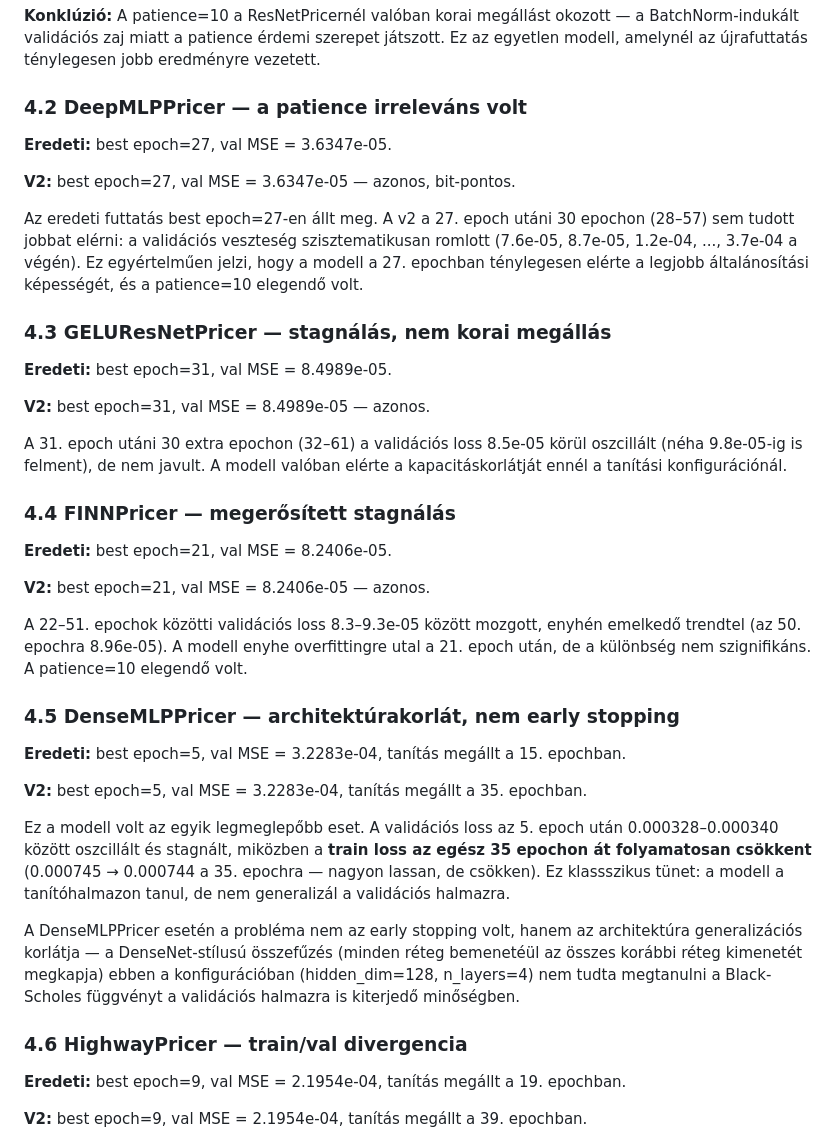
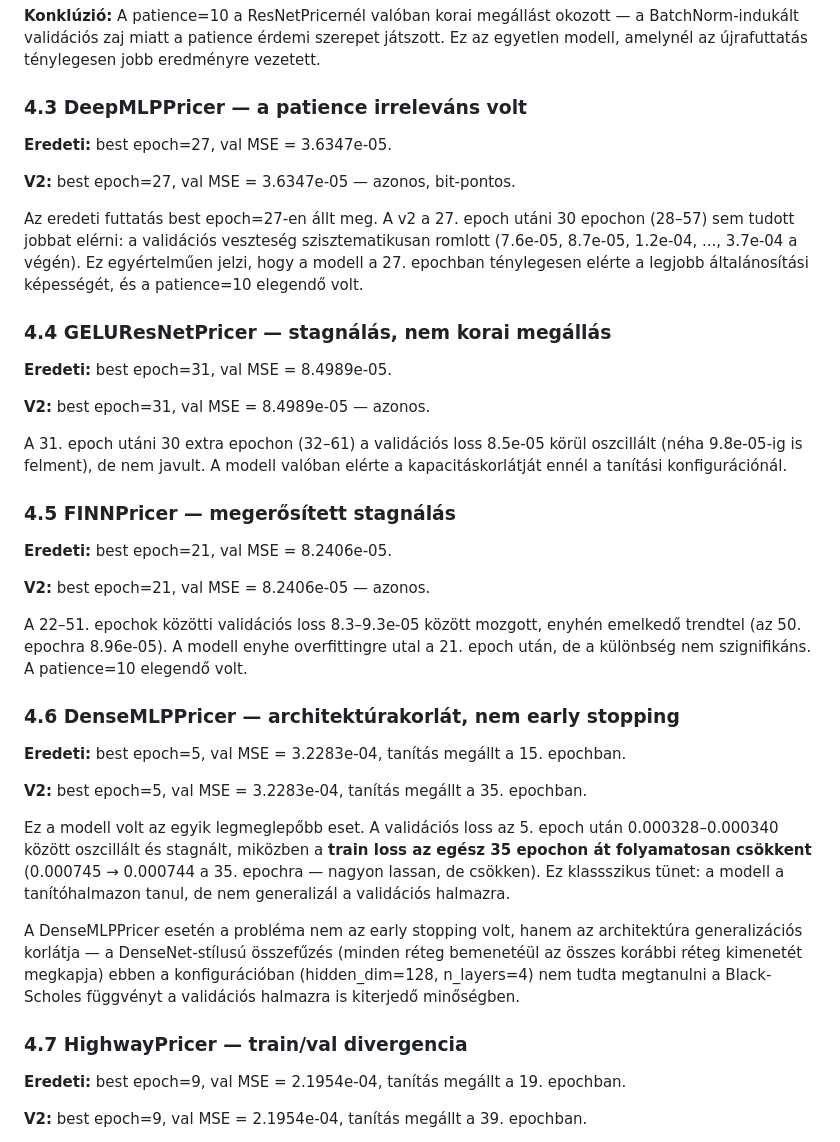
Before and after one commit to Blaise04/Onlab, a Markdown page: docs/v2_early_stopping_analysis.md, the part around one of its changes. Drawn GitHub-style.

```diff
--- a/docs/v2_early_stopping_analysis.md
+++ b/docs/v2_early_stopping_analysis.md
@@ -70,7 +91,7 @@ Az LR scheduling is sokat segített: a ReduceLROnPlateau az 1e-3 értéket fokoz
 
 **Konklúzió:** A patience=10 a ResNetPricernél valóban korai megállást okozott — a BatchNorm-indukált validációs zaj miatt a patience érdemi szerepet játszott. Ez az egyetlen modell, amelynél az újrafuttatás ténylegesen jobb eredményre vezetett.
 
-### 4.2 DeepMLPPricer — a patience irreleváns volt
+### 4.3 DeepMLPPricer — a patience irreleváns volt
 
 **Eredeti:** best epoch=27, val MSE = 3.6347e-05.
 
@@ -78,7 +99,7 @@ Az LR scheduling is sokat segített: a ReduceLROnPlateau az 1e-3 értéket fokoz
 
 Az eredeti futtatás best epoch=27-en állt meg. A v2 a 27. epoch utáni 30 epochon (28–57) sem tudott jobbat elérni: a validációs veszteség szisztematikusan romlott (7.6e-05, 8.7e-05, 1.2e-04, ..., 3.7e-04 a végén). Ez egyértelműen jelzi, hogy a modell a 27. epochban ténylegesen elérte a legjobb általánosítási képességét, és a patience=10 elegendő volt.
 
-### 4.3 GELUResNetPricer — stagnálás, nem korai megállás
+### 4.4 GELUResNetPricer — stagnálás, nem korai megállás
 
 **Eredeti:** best epoch=31, val MSE = 8.4989e-05.
 
@@ -86,7 +107,7 @@ Az eredeti futtatás best epoch=27-en állt meg. A v2 a 27. epoch utáni 30 epoc
 
 A 31. epoch utáni 30 extra epochon (32–61) a validációs loss 8.5e-05 körül oszcillált (néha 9.8e-05-ig is felment), de nem javult. A modell valóban elérte a kapacitáskorlátját ennél a tanítási konfigurációnál.
 
-### 4.4 FINNPricer — megerősített stagnálás
+### 4.5 FINNPricer — megerősített stagnálás
 
 **Eredeti:** best epoch=21, val MSE = 8.2406e-05.
 
@@ -94,7 +115,7 @@ A 31. epoch utáni 30 extra epochon (32–61) a validációs loss 8.5e-05 körü
 
 A 22–51. epochok közötti validációs loss 8.3–9.3e-05 között mozgott, enyhén emelkedő trendtel (az 50. epochra 8.96e-05). A modell enyhe overfittingre utal a 21. epoch után, de a különbség nem szignifikáns. A patience=10 elegendő volt.
 
-### 4.5 DenseMLPPricer — architektúrakorlát, nem early stopping
+### 4.6 DenseMLPPricer — architektúrakorlát, nem early stopping
 
 **Eredeti:** best epoch=5, val MSE = 3.2283e-04, tanítás megállt a 15. epochban.
 
@@ -104,7 +125,7 @@ Ez a modell volt az egyik legmeglepőbb eset. A validációs loss az 5. epoch ut
 
 A DenseMLPPricer esetén a probléma nem az early stopping volt, hanem az architektúra generalizációs korlátja — a DenseNet-stílusú összefűzés (minden réteg bemenetéül az összes korábbi réteg kimenetét megkapja) ebben a konfigurációban (hidden_dim=128, n_layers=4) nem tudta megtanulni a Black-Scholes függvényt a validációs halmazra is kiterjedő minőségben.
 
-### 4.6 HighwayPricer — train/val divergencia
+### 4.7 HighwayPricer — train/val divergencia
 
 **Eredeti:** best epoch=9, val MSE = 2.1954e-04, tanítás megállt a 19. epochban.
 
```
Also changed, not shown: other parts of docs/v2_early_stopping_analysis.md (+23 -2 lines).
